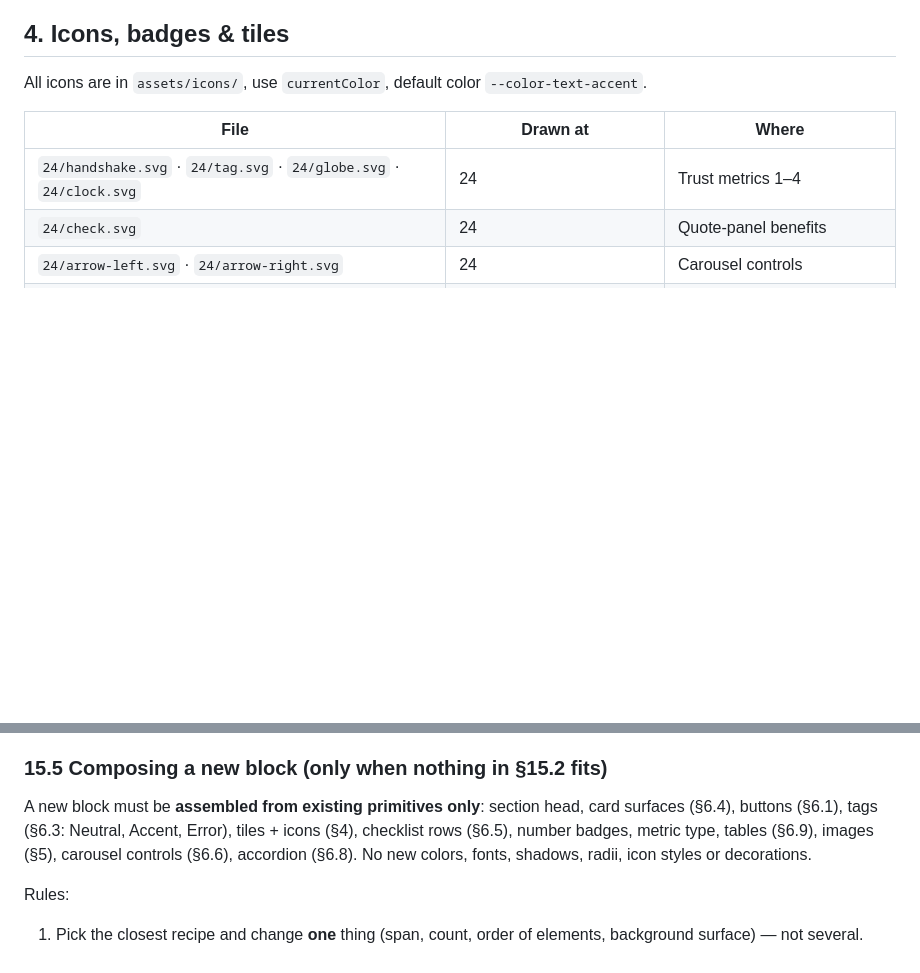
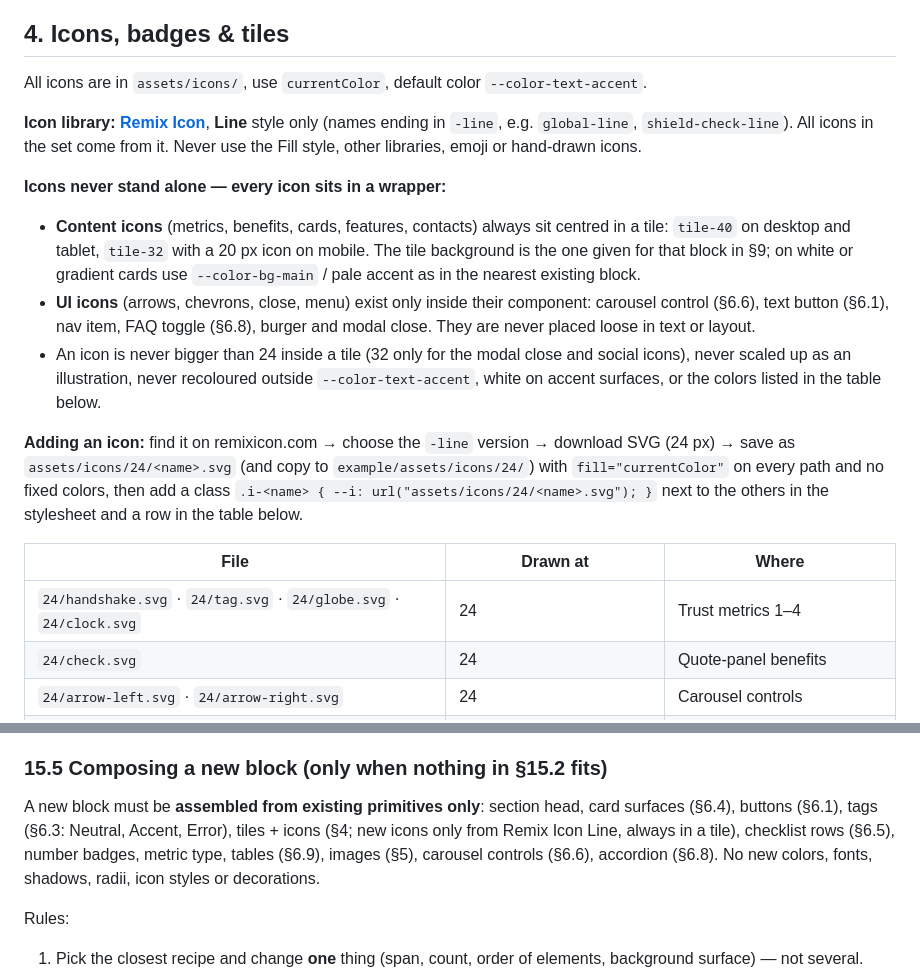
Before and after one commit to hello-busy-studio/quote-colo-agent, a Markdown page: DESIGN.md, 2 parts joined by grey strips. GitHub-like rendering; blank space fills up the shorter version.

Commit message:
DESIGN.md: Remix Icon as the icon source, icons always in a wrapper
Co-Authored-By: Claude Opus 5.5 <noreply@anthropic.com>

```diff
--- a/DESIGN.md
+++ b/DESIGN.md
@@ -301,6 +301,15 @@ Images on tablet/mobile use the same files; `object-fit: cover` with the same po
 ## 4. Icons, badges & tiles
 
 All icons are in `assets/icons/`, use `currentColor`, default color `--color-text-accent`.
+
+**Icon library: [Remix Icon](https://remixicon.com/)**, **Line** style only (names ending in `-line`, e.g. `global-line`, `shield-check-line`). All icons in the set come from it. Never use the Fill style, other libraries, emoji or hand-drawn icons.
+
+**Icons never stand alone — every icon sits in a wrapper:**
+- **Content icons** (metrics, benefits, cards, features, contacts) always sit centred in a tile: `tile-40` on desktop and tablet, `tile-32` with a 20 px icon on mobile. The tile background is the one given for that block in §9; on white or gradient cards use `--color-bg-main` / pale accent as in the nearest existing block.
+- **UI icons** (arrows, chevrons, close, menu) exist only inside their component: carousel control (§6.6), text button (§6.1), nav item, FAQ toggle (§6.8), burger and modal close. They are never placed loose in text or layout.
+- An icon is never bigger than 24 inside a tile (32 only for the modal close and social icons), never scaled up as an illustration, never recoloured outside `--color-text-accent`, white on accent surfaces, or the colors listed in the table below.
+
+**Adding an icon:** find it on remixicon.com → choose the `-line` version → download SVG (24 px) → save as `assets/icons/24/<name>.svg` (and copy to `example/assets/icons/24/`) with `fill="currentColor"` on every path and no fixed colors, then add a class `.i-<name> { --i: url("assets/icons/24/<name>.svg"); }` next to the others in the stylesheet and a row in the table below.
 
 | File | Drawn at | Where |
 |---|---|---|
@@ -1151,7 +1160,7 @@ Use this section when content comes from somewhere else (e.g. a page of the old
 
 ### 15.5 Composing a new block (only when nothing in §15.2 fits)
 
-A new block must be **assembled from existing primitives only**: section head, card surfaces (§6.4), buttons (§6.1), tags (§6.3: Neutral, Accent, Error), tiles + icons (§4), checklist rows (§6.5), number badges, metric type, tables (§6.9), images (§5), carousel controls (§6.6), accordion (§6.8). No new colors, fonts, shadows, radii, icon styles or decorations.
+A new block must be **assembled from existing primitives only**: section head, card surfaces (§6.4), buttons (§6.1), tags (§6.3: Neutral, Accent, Error), tiles + icons (§4; new icons only from Remix Icon Line, always in a tile), checklist rows (§6.5), number badges, metric type, tables (§6.9), images (§5), carousel controls (§6.6), accordion (§6.8). No new colors, fonts, shadows, radii, icon styles or decorations.
 
 Rules:
 1. Pick the closest recipe and change **one** thing (span, count, order of elements, background surface) — not several.
```
